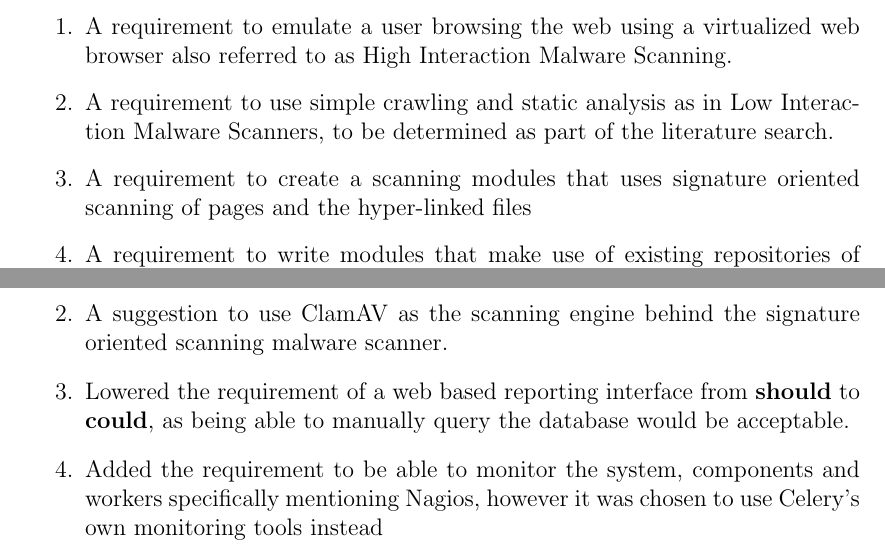
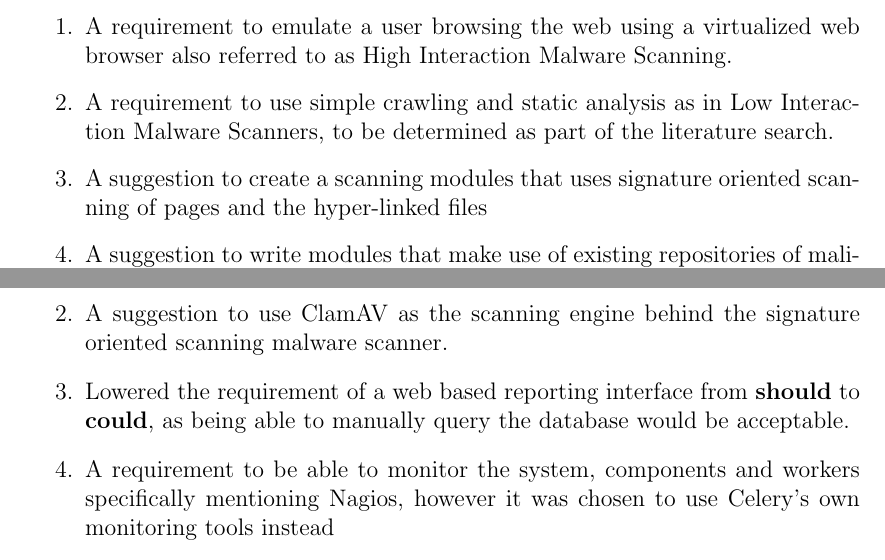
Before and after one commit to chrissorchard/malucrawl, a LaTeX paper (doc/report/final-report.tex, which reads doc/report/analysis.tex): two parts of pages 14 and 15 of 35, joined at a grey line, cut so that both start at the same text. Compiled offline with pdfLaTeX.

Commit message:
downgrade signature and malware lists to suggestions

```diff
--- a/doc/report/analysis.tex
+++ b/doc/report/analysis.tex
@@ -40,9 +40,9 @@ The video conference was used to introduce the group to Team Cymru and discuss t
 
     \item A requirement to use simple crawling and static analysis as in Low Interaction Malware Scanners, to be determined as part of the literature search.
 
-    \item A requirement to create a scanning modules that uses signature oriented scanning of pages and the hyper-linked files
+    \item A suggestion to create a scanning modules that uses signature oriented scanning of pages and the hyper-linked files
 
-    \item A requirement to write modules that make use of existing repositories of malicious websites such as Google's Safe Browsing API\cite{google-safe} Google's Safe Browsing API and the crowd sourced Web Of Trust.
+    \item A suggestion to write modules that make use of existing repositories of malicious websites such as Google's Safe Browsing API\cite{google-safe} Google's Safe Browsing API and the crowd sourced Web Of Trust.
 
     \item Make the code machine-independant, so as to allow the scanning modules to operate on cheap, commodity, cloud machines such as Amazon Web Services Spot Instances\cite{aws-spot} or Rackspace Cloud instances\cite{rackspace}
 \end{enumerate}
@@ -53,9 +53,12 @@ After the first presentation an informal meeting was held to discuss progress on
 
 \begin{enumerate}
     \item A suggestion to use Internet Explorer 6 running under several interfaces of Wine to act as a faster High Interaction malware scanner than virtualizing an entire operating system.
+
     \item A suggestion to use ClamAV as the scanning engine behind the signature oriented scanning malware scanner.
+
     \item Lowered the requirement of a web based reporting interface from \textbf{should} to \textbf{could}, as being able to manually query the database would be acceptable.
-    \item Added the requirement to be able to monitor the system, components and workers specifically mentioning Nagios, however it was chosen to use Celery's own monitoring tools instead
+
+    \item A requirement to be able to monitor the system, components and workers specifically mentioning Nagios, however it was chosen to use Celery's own monitoring tools instead
 \end{enumerate}
 
 One further meeting was to be held after the second presentation, but Chas was not available.
```
